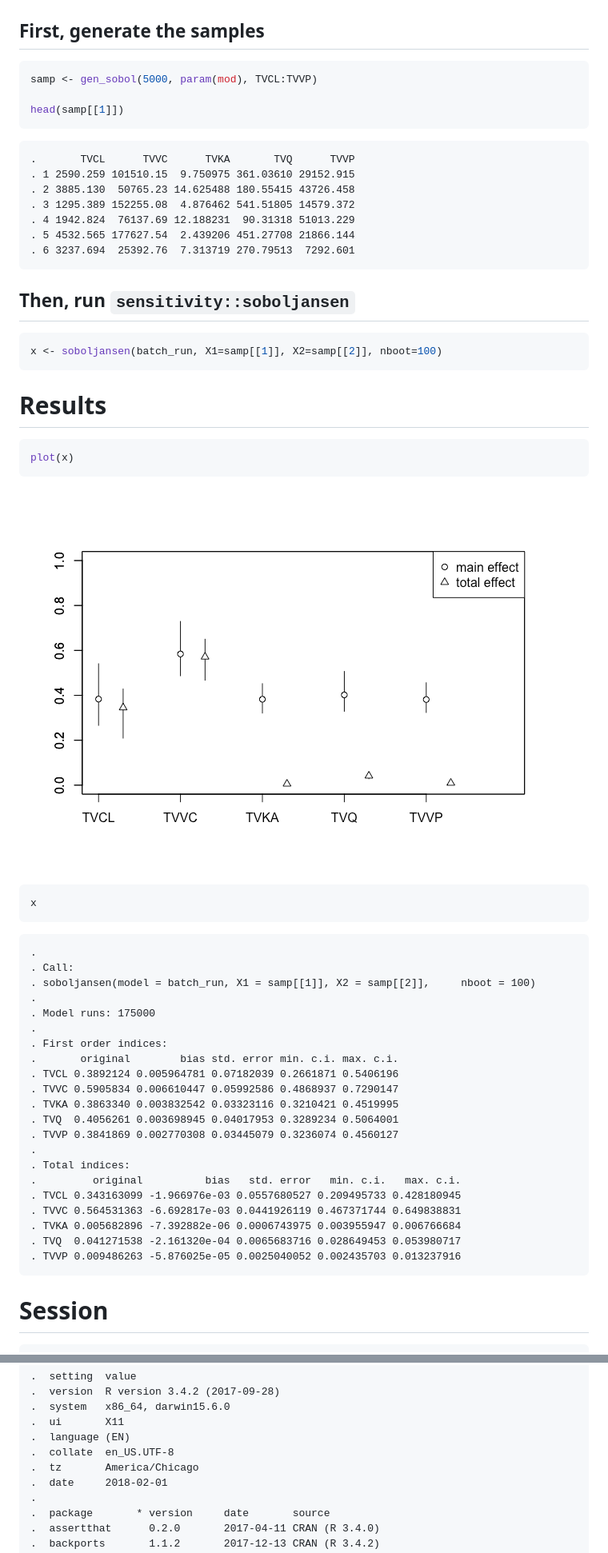
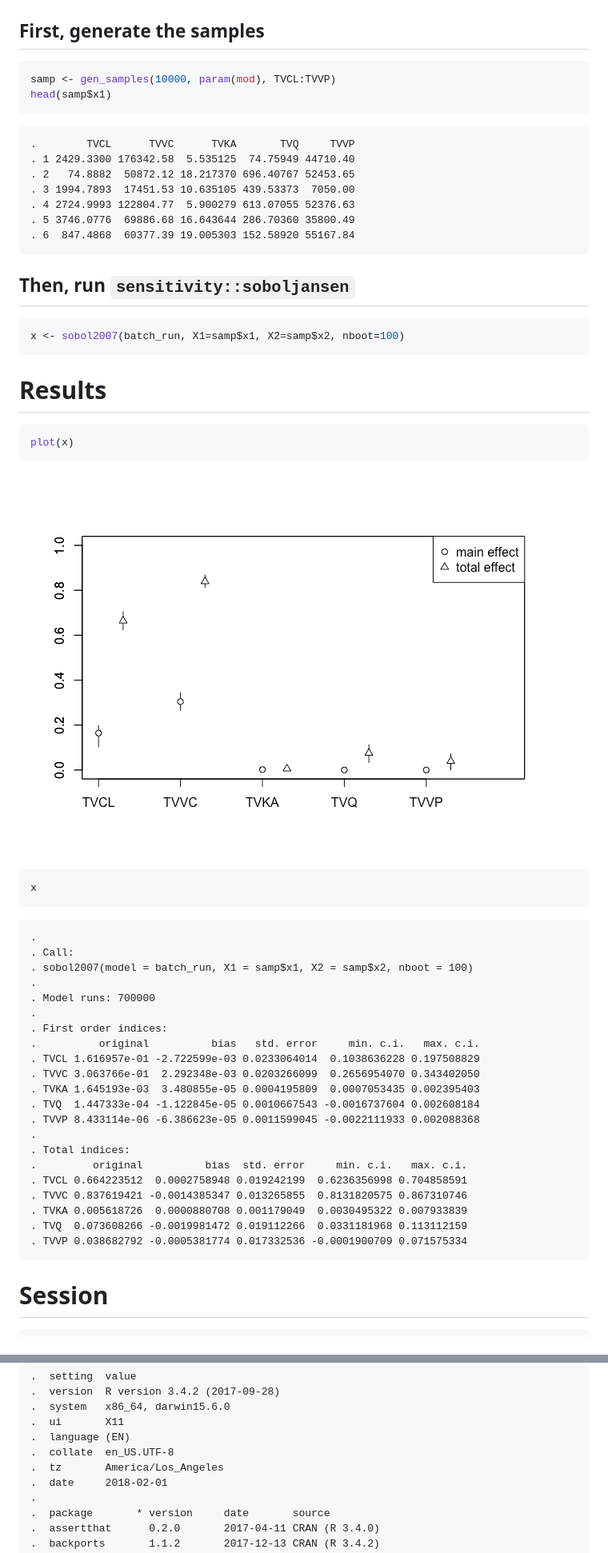
Before and after one commit to mrgsolve/gallery, a Markdown page: application/sobol.md, 2 parts joined by grey strips. Shown: that part at 80% size. Drawn GitHub-style; pictures changed too: application/img/sobolunnamed-chunk-11-1.png (added), application/img/sobolunnamed-chunk-12-1.png.

Commit message:
re-buld

````diff
--- a/application/sobol.md
+++ b/application/sobol.md
@@ -155,24 +160,23 @@ First, generate the samples
 ---------------------------
 
 ``` r
-samp <- gen_sobol(5000, param(mod), TVCL:TVVP)
-
-head(samp[[1]])
+samp <- gen_samples(10000, param(mod), TVCL:TVVP)
+head(samp$x1)
 ```
 
-    .       TVCL      TVVC      TVKA       TVQ      TVVP
-    . 1 2590.259 101510.15  9.750975 361.03610 29152.915
-    . 2 3885.130  50765.23 14.625488 180.55415 43726.458
-    . 3 1295.389 152255.08  4.876462 541.51805 14579.372
-    . 4 1942.824  76137.69 12.188231  90.31318 51013.229
-    . 5 4532.565 177627.54  2.439206 451.27708 21866.144
-    . 6 3237.694  25392.76  7.313719 270.79513  7292.601
+    .        TVCL      TVVC      TVKA       TVQ     TVVP
+    . 1 2429.3300 176342.58  5.535125  74.75949 44710.40
+    . 2   74.8882  50872.12 18.217370 696.40767 52453.65
+    . 3 1994.7893  17451.53 10.635105 439.53373  7050.00
+    . 4 2724.9993 122804.77  5.900279 613.07055 52376.63
+    . 5 3746.0776  69886.68 16.643644 286.70360 35800.49
+    . 6  847.4868  60377.39 19.005303 152.58920 55167.84
 
 Then, run `sensitivity::soboljansen`
 ------------------------------------
 
 ``` r
-x <- soboljansen(batch_run, X1=samp[[1]], X2=samp[[2]], nboot=100)
+x <- sobol2007(batch_run, X1=samp$x1, X2=samp$x2, nboot=100)
 ```
 
 Results
@@ -182,7 +186,7 @@ Results
 plot(x)
 ```
 
-![](img/sobolunnamed-chunk-12-1.png)
+![](img/sobolunnamed-chunk-11-1.png)
 
 ``` r
 x
@@ -190,25 +194,25 @@ x
 
     .
     . Call:
-    . soboljansen(model = batch_run, X1 = samp[[1]], X2 = samp[[2]],     nboot = 100)
+    . sobol2007(model = batch_run, X1 = samp$x1, X2 = samp$x2, nboot = 100)
     .
-    . Model runs: 175000
+    . Model runs: 700000
     .
     . First order indices:
-    .       original        bias std. error min. c.i. max. c.i.
-    . TVCL 0.3892124 0.005964781 0.07182039 0.2661871 0.5406196
-    . TVVC 0.5905834 0.006610447 0.05992586 0.4868937 0.7290147
-    . TVKA 0.3863340 0.003832542 0.03323116 0.3210421 0.4519995
-    . TVQ  0.4056261 0.003698945 0.04017953 0.3289234 0.5064001
-    . TVVP 0.3841869 0.002770308 0.03445079 0.3236074 0.4560127
+    .          original          bias   std. error     min. c.i.   max. c.i.
+    . TVCL 1.616957e-01 -2.722599e-03 0.0233064014  0.1038636228 0.197508829
+    . TVVC 3.063766e-01  2.292348e-03 0.0203266099  0.2656954070 0.343402050
+    . TVKA 1.645193e-03  3.480855e-05 0.0004195809  0.0007053435 0.002395403
+    . TVQ  1.447333e-04 -1.122845e-05 0.0010667543 -0.0016737604 0.002608184
+    . TVVP 8.433114e-06 -6.386623e-05 0.0011599045 -0.0022111933 0.002088368
     .
     . Total indices:
-    .         original          bias   std. error   min. c.i.   max. c.i.
-    . TVCL 0.343163099 -1.966976e-03 0.0557680527 0.209495733 0.428180945
-    . TVVC 0.564531363 -6.692817e-03 0.0441926119 0.467371744 0.649838831
-    . TVKA 0.005682896 -7.392882e-06 0.0006743975 0.003955947 0.006766684
-    . TVQ  0.041271538 -2.161320e-04 0.0065683716 0.028649453 0.053980717
-    . TVVP 0.009486263 -5.876025e-05 0.0025040052 0.002435703 0.013237916
+    .         original          bias  std. error     min. c.i.   max. c.i.
+    . TVCL 0.664223512  0.0002758948 0.019242199  0.6236356998 0.704858591
+    . TVVC 0.837619421 -0.0014385347 0.013265855  0.8131820575 0.867310746
+    . TVKA 0.005618726  0.0000880708 0.001179049  0.0030495322 0.007933839
+    . TVQ  0.073608266 -0.0019981472 0.019112266  0.0331181968 0.113112159
+    . TVVP 0.038682792 -0.0005381774 0.017332536 -0.0001900709 0.071575334
 
 Session
 =======
@@ -223,7 +227,7 @@ devtools::session_info()
     .  ui       X11
     .  language (EN)
     .  collate  en_US.UTF-8
-    .  tz       America/Chicago
+    .  tz       America/Los_Angeles
     .  date     2018-02-01
     .
     .  package       * version     date       source
````
Also changed, not shown: other parts of application/sobol.md (+18 -15 lines), 1 other file.
